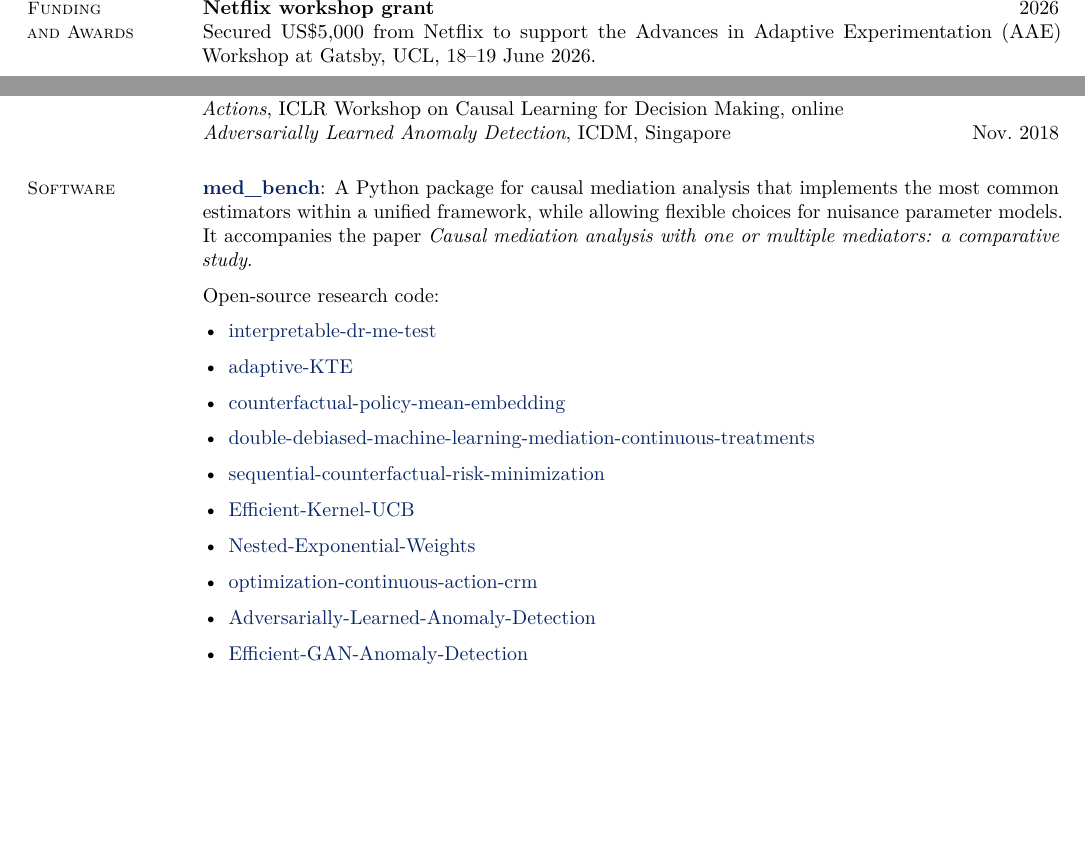
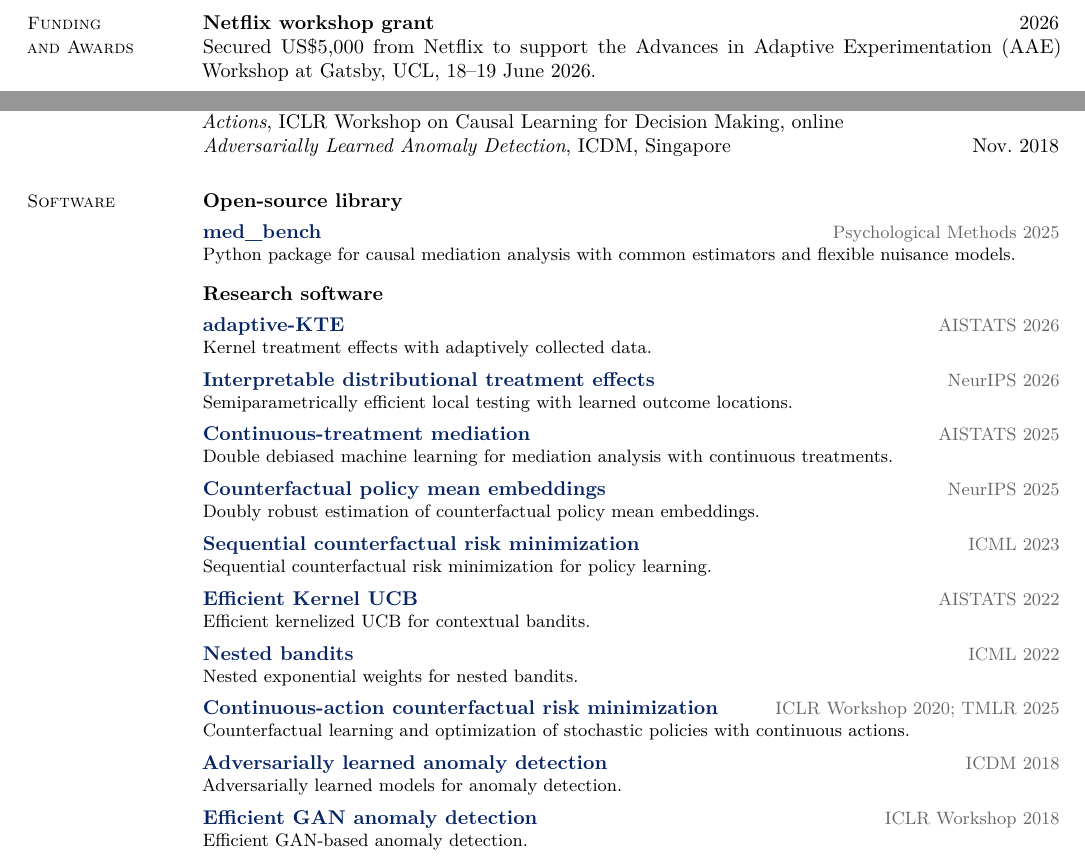
Before and after one commit to houssamzenati/houssamzenati.github.io, a LaTeX CV (CV_site/main.tex): two parts of page 4 of 4, joined at a grey line, cut so that both start at the same text, the shorter picture padded with empty space. Compiled offline with pdfLaTeX.

Commit message:
Present software with readable titles, purposes and publication metadata

```diff
--- a/CV_site/main.tex
+++ b/CV_site/main.tex
@@ -31,6 +31,12 @@
   \begin{minipage}[t]{0.83\textwidth}
   #2
   \end{minipage}\par\vspace{0.8em}
+}
+
+\newcommand{\softwareentry}[4]{%
+  \noindent\href{#1}{\textbf{#2}}\hfill
+  {\small\color{black!60}#3}\par\nobreak
+  {\small #4\par}\vspace{0.45em}
 }
 
 \hypersetup{pdftitle={Houssam Zenati - Academic CV},pdfauthor={Houssam Zenati}}
@@ -317,26 +323,70 @@ Support for a research attachment at A*STAR, Singapore.
 }
 
 \cvsection{Software}{
-\href{https://judithabk6.github.io/med_bench/}{\textbf{med\_bench}}: A Python package for causal mediation analysis that implements the most common estimators within a unified framework, while allowing flexible choices for nuisance parameter models. It accompanies the paper \textit{Causal mediation analysis with one or multiple mediators: a comparative study}.
+\setlength{\parskip}{0pt}
+\textbf{Open-source library}\par
 
-\vspace{0.6em}
+\vspace{0.35em}
+\softwareentry
+  {https://judithabk6.github.io/med_bench/}
+  {med\_bench}
+  {Psychological Methods 2025}
+  {Python package for causal mediation analysis with common estimators and flexible nuisance models.}
 
-Open-source research code:
+\vspace{0.35em}
+\textbf{Research software}\par
 
-\vspace{0.2em}
-
-\begin{itemize}
-\item \href{https://github.com/houssamzenati/interpretable-dr-me-test}{interpretable-dr-me-test}
-\item \href{https://github.com/houssamzenati/adaptive-KTE}{adaptive-KTE}
-\item \href{https://github.com/houssamzenati/counterfactual-policy-mean-embedding}{counterfactual-policy-mean-embedding}
-\item \href{https://github.com/houssamzenati/double-debiased-machine-learning-mediation-continuous-treatments}{double-debiased-machine-learning-mediation-continuous-treatments}
-\item \href{https://github.com/criteo-research/sequential-counterfactual-risk-minimization}{sequential-counterfactual-risk-minimization}
-\item \href{https://github.com/criteo-research/Efficient-Kernel-UCB}{Efficient-Kernel-UCB}
-\item \href{https://github.com/criteo-research/Nested-Exponential-Weights}{Nested-Exponential-Weights}
-\item \href{https://github.com/criteo-research/optimization-continuous-action-crm}{optimization-continuous-action-crm}
-\item \href{https://github.com/houssamzenati/Adversarially-Learned-Anomaly-Detection}{Adversarially-Learned-Anomaly-Detection}
-\item \href{https://github.com/houssamzenati/Efficient-GAN-Anomaly-Detection}{Efficient-GAN-Anomaly-Detection}
-\end{itemize}
+\vspace{0.35em}
+\softwareentry
+  {https://github.com/houssamzenati/adaptive-KTE}
+  {adaptive-KTE}
+  {AISTATS 2026}
+  {Kernel treatment effects with adaptively collected data.}
+\softwareentry
+  {https://github.com/houssamzenati/interpretable-dr-me-test}
+  {Interpretable distributional treatment effects}
+  {NeurIPS 2026}
+  {Semiparametrically efficient local testing with learned outcome locations.}
+\softwareentry
+  {https://github.com/houssamzenati/double-debiased-machine-learning-mediation-continuous-treatments}
+  {Continuous-treatment mediation}
+  {AISTATS 2025}
+  {Double debiased machine learning for mediation analysis with continuous treatments.}
+\softwareentry
+  {https://github.com/houssamzenati/counterfactual-policy-mean-embedding}
+  {Counterfactual policy mean embeddings}
+  {NeurIPS 2025}
+  {Doubly robust estimation of counterfactual policy mean embeddings.}
+\softwareentry
+  {https://github.com/criteo-research/sequential-counterfactual-risk-minimization}
+  {Sequential counterfactual risk minimization}
+  {ICML 2023}
+  {Sequential counterfactual risk minimization for policy learning.}
+\softwareentry
+  {https://github.com/criteo-research/Efficient-Kernel-UCB}
+  {Efficient Kernel UCB}
+  {AISTATS 2022}
+  {Efficient kernelized UCB for contextual bandits.}
+\softwareentry
+  {https://github.com/criteo-research/Nested-Exponential-Weights}
+  {Nested bandits}
+  {ICML 2022}
+  {Nested exponential weights for nested bandits.}
+\softwareentry
+  {https://github.com/criteo-research/optimization-continuous-action-crm}
+  {Continuous-action counterfactual risk minimization}
+  {ICLR Workshop 2020; TMLR 2025}
+  {Counterfactual learning and optimization of stochastic policies with continuous actions.}
+\softwareentry
+  {https://github.com/houssamzenati/Adversarially-Learned-Anomaly-Detection}
+  {Adversarially learned anomaly detection}
+  {ICDM 2018}
+  {Adversarially learned models for anomaly detection.}
+\softwareentry
+  {https://github.com/houssamzenati/Efficient-GAN-Anomaly-Detection}
+  {Efficient GAN anomaly detection}
+  {ICLR Workshop 2018}
+  {Efficient GAN-based anomaly detection.}
 }
 
 \end{document}
```
Also changed, not shown: CV_site/main.pdf.
